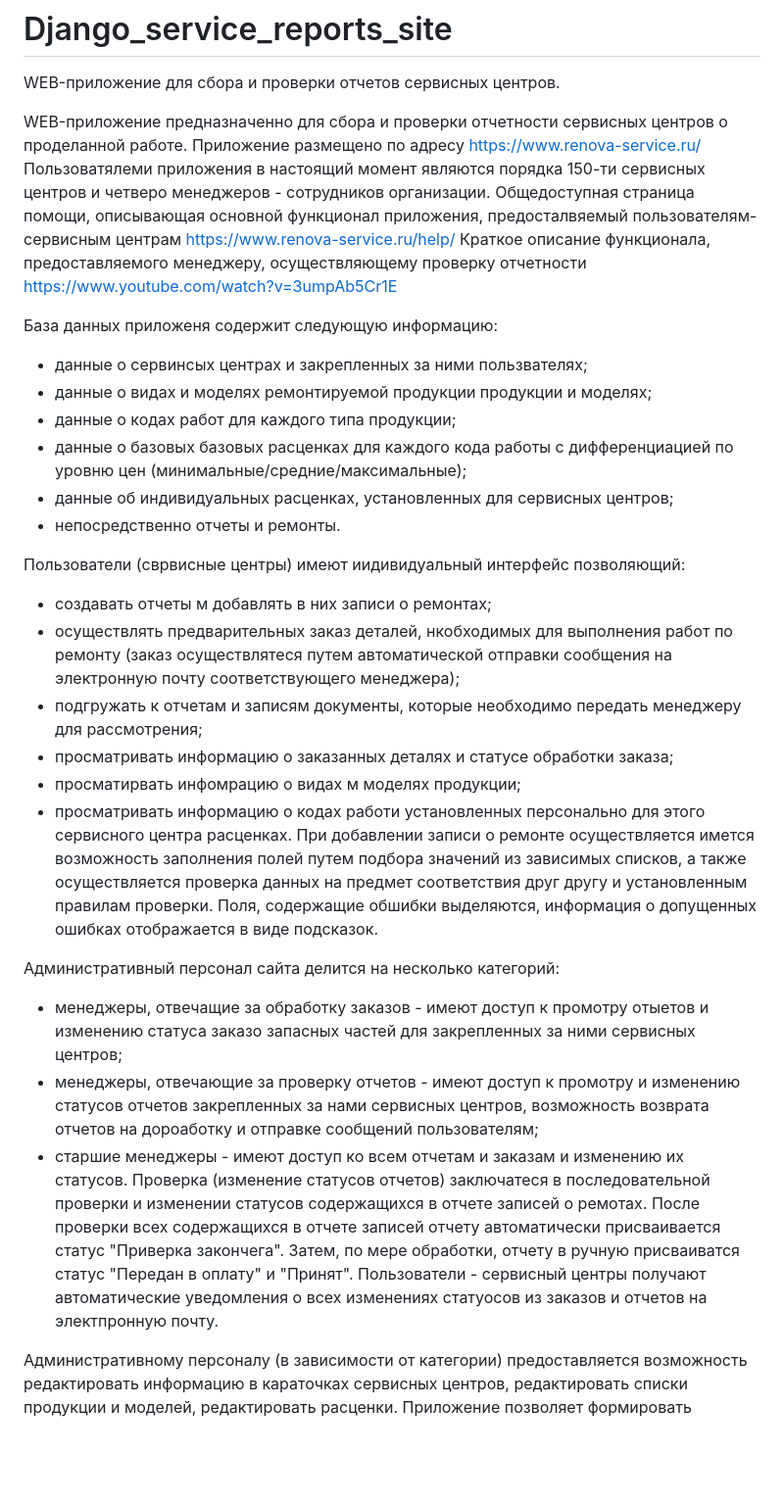
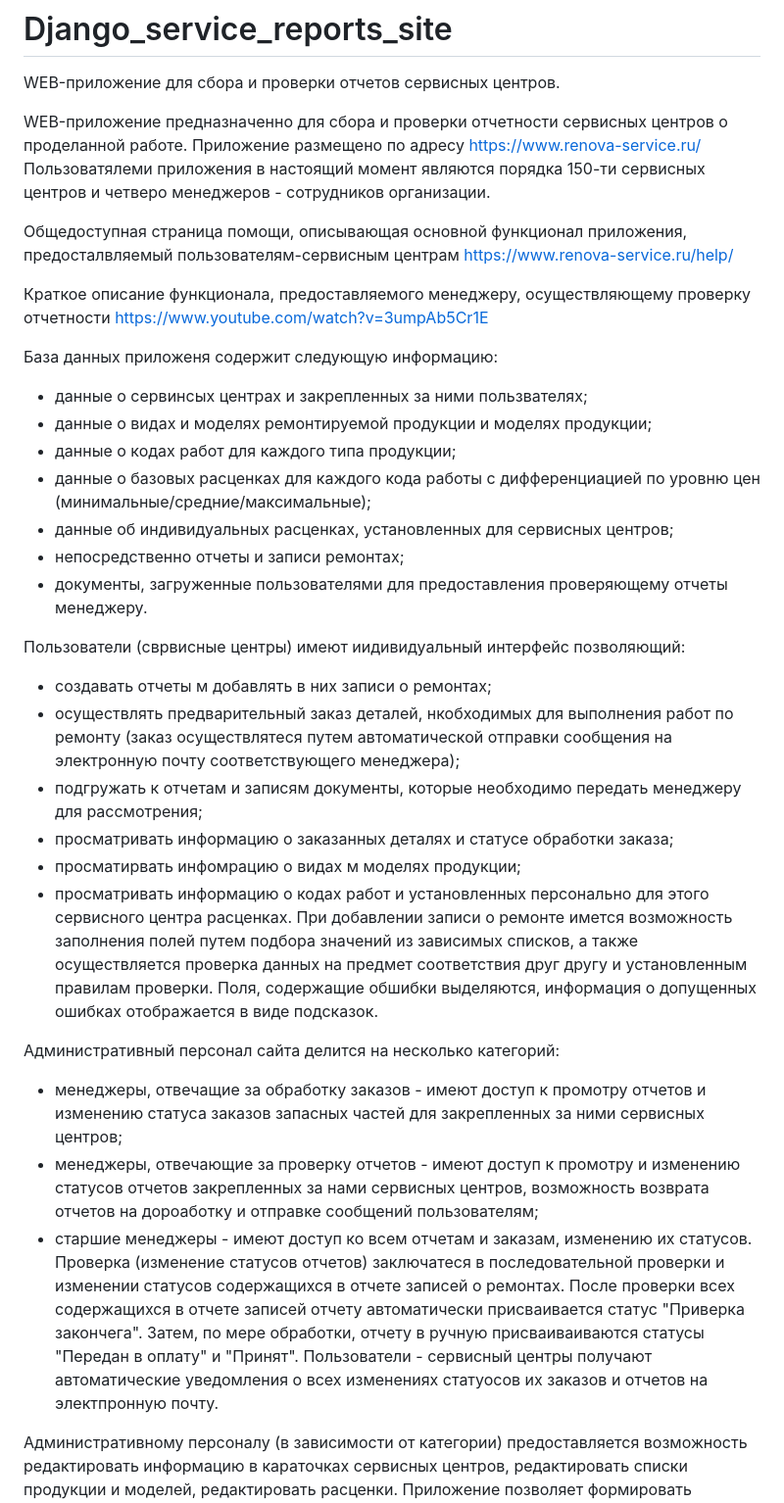
Before and after one commit to shagi80/Django_service_reports_site, a Markdown page: README.md, the part around the change. Shown: that part at 98% size. GitHub-like rendering; blank space fills up the shorter version.

```diff
--- a/README.md
+++ b/README.md
@@ -4,34 +4,37 @@ WEB-приложение для сбора и проверки отчетов с
 WEB-приложение предназначенно для сбора и проверки отчетности сервисных центров о проделанной работе.
 Приложение размещено по адресу https://www.renova-service.ru/
 Пользоватялеми приложения в настоящий момент являются порядка 150-ти сервисных центров и четверо менеджеров - сотрудников организации.
-Общедоступная страница помощи, описывающая основной функционал приложения, предосталвяемый пользователям-сервисным центрам https://www.renova-service.ru/help/
+
+Общедоступная страница помощи, описывающая основной функционал приложения, предосталвляемый пользователям-сервисным центрам https://www.renova-service.ru/help/
+
 Краткое описание функционала, предоставляемого менеджеру, осуществляющему проверку отчетности https://www.youtube.com/watch?v=3umpAb5Cr1E
 
 База данных приложеня содержит следующую информацию:
 - данные о сервинсых центрах и закрепленных за ними пользвателях;
-- данные о видах и моделях ремонтируемой продукции продукции и моделях;
+- данные о видах и моделях ремонтируемой продукции и моделях продукции;
 - данные о кодах работ для каждого типа продукции;
-- данные о базовых базовых расценках для каждого кода работы с дифференциацией по уровню цен (минимальные/средние/максимальные);
+- данные о базовых расценках для каждого кода работы с дифференциацией по уровню цен (минимальные/средние/максимальные);
 - данные об индивидуальных расценках, установленных для сервисных центров;
-- непосредственно отчеты и ремонты.
+- непосредственно отчеты и записи ремонтах;
+- документы, загруженные пользователями для предоставления проверяющему отчеты менеджеру.
 
 Пользователи (сврвисные центры) имеют иидивидуальный интерфейс позволяющий:
 - создавать отчеты м добавлять в них записи о ремонтах;
-- осуществлять предварительных заказ деталей, нкобходимых для выполнения работ по ремонту (заказ осуществлятеся путем автоматической отправки сообщения на электронную почту соответствующего менеджера);
+- осуществлять предварительный заказ деталей, нкобходимых для выполнения работ по ремонту (заказ осуществлятеся путем автоматической отправки сообщения на электронную почту соответствующего менеджера);
 - подгружать к отчетам и записям документы, которые необходимо передать менеджеру для рассмотрения;
 - просматривать информацию о заказанных деталях и статусе обработки заказа;
 - просматирвать инфомрацию о видах м моделях продукции;
-- просматривать информацию о кодах работи установленных персонально для этого сервисного центра расценках.
-При добавлении записи о ремонте осуществляется имется возможность заполнения полей путем подбора значений из зависимых списков, а также осуществляется проверка данных на предмет соответствия друг другу и установленным правилам проверки.
+- просматривать информацию о кодах работ и установленных персонально для этого сервисного центра расценках.
+При добавлении записи о ремонте имется возможность заполнения полей путем подбора значений из зависимых списков, а также осуществляется проверка данных на предмет соответствия друг другу и установленным правилам проверки.
 Поля, содержащие обшибки выделяются, информация о допущенных ошибках отображается в виде подсказок.
 
 Административный персонал сайта делится на несколько категорий:
-- менеджеры, отвечащие за обработку заказов - имеют доступ к промотру отыетов и изменению статуса заказо запасных частей для закрепленных за ними сервисных центров;
+- менеджеры, отвечащие за обработку заказов - имеют доступ к промотру отчетов и изменению статуса заказов запасных частей для закрепленных за ними сервисных центров;
 - менеджеры, отвечающие за проверку отчетов - имеют доступ к промотру и изменению статусов отчетов закрепленных за нами сервисных центров, возможность возврата отчетов на дороаботку и отправке сообщений пользователям;
-- старшие менеджеры - имеют доступ ко всем отчетам и заказам и изменению их статусов.
-Проверка (изменение статусов отчетов) заключатеся в последовательной проверки и изменении статусов содержащихся в отчете записей о ремотах.
-После проверки всех содержащихся в отчете записей отчету автоматически присваивается статус "Приверка закончега". Затем, по мере обработки, отчету в ручную присваиватся статус "Передан в оплату" и "Принят".
-Пользователи - сервисный центры получают автоматические уведомления о всех изменениях статуосов из заказов и отчетов на электпронную почту.
+- старшие менеджеры - имеют доступ ко всем отчетам и заказам, изменению их статусов.
+Проверка (изменение статусов отчетов) заключатеся в последовательной проверки и изменении статусов содержащихся в отчете записей о ремонтах.
+После проверки всех содержащихся в отчете записей отчету автоматически присваивается статус "Приверка закончега". Затем, по мере обработки, отчету в ручную присваиваиваются статусы "Передан в оплату" и "Принят".
+Пользователи - сервисный центры получают автоматические уведомления о всех изменениях статуосов их заказов и отчетов на электпронную почту.
 
 Административному персоналу (в зависимости от категории) предоставляется возможность редактировать информацию в караточках сервисных центров, редактировать списки продукции и моделей, редактировать расценки.
 Приложение позволяет формировать различные виды статистической отчетности, отражающей работу сервисных центров и работу менедежеров.
```
